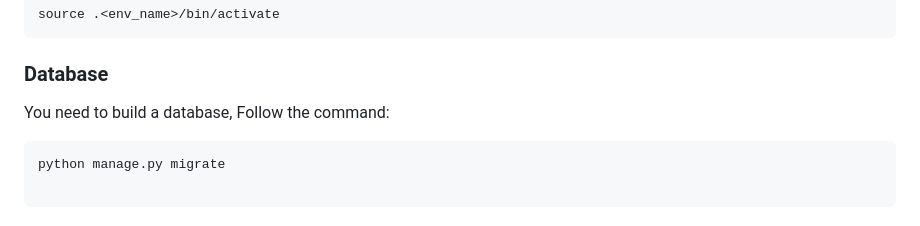
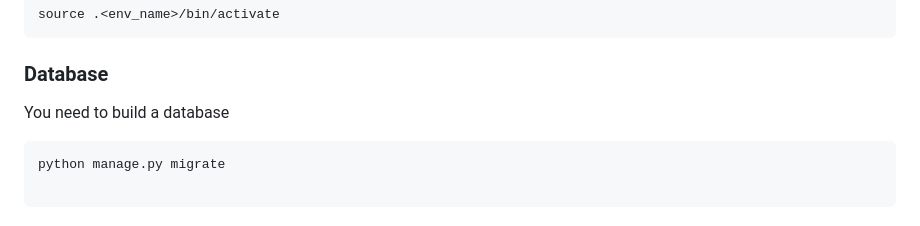
Before and after one commit to spleenYou/OC-P10, a Markdown page: readme.md, the part around the change. Rendered like a GitHub page.

Commit message:
Change text on readme

````diff
--- a/readme.md
+++ b/readme.md
@@ -62,7 +62,7 @@ source .<env_name>/bin/activate
 
 ### Database
 
-You need to build a database, Follow the command:
+You need to build a database
 
 ```
 python manage.py migrate
````
